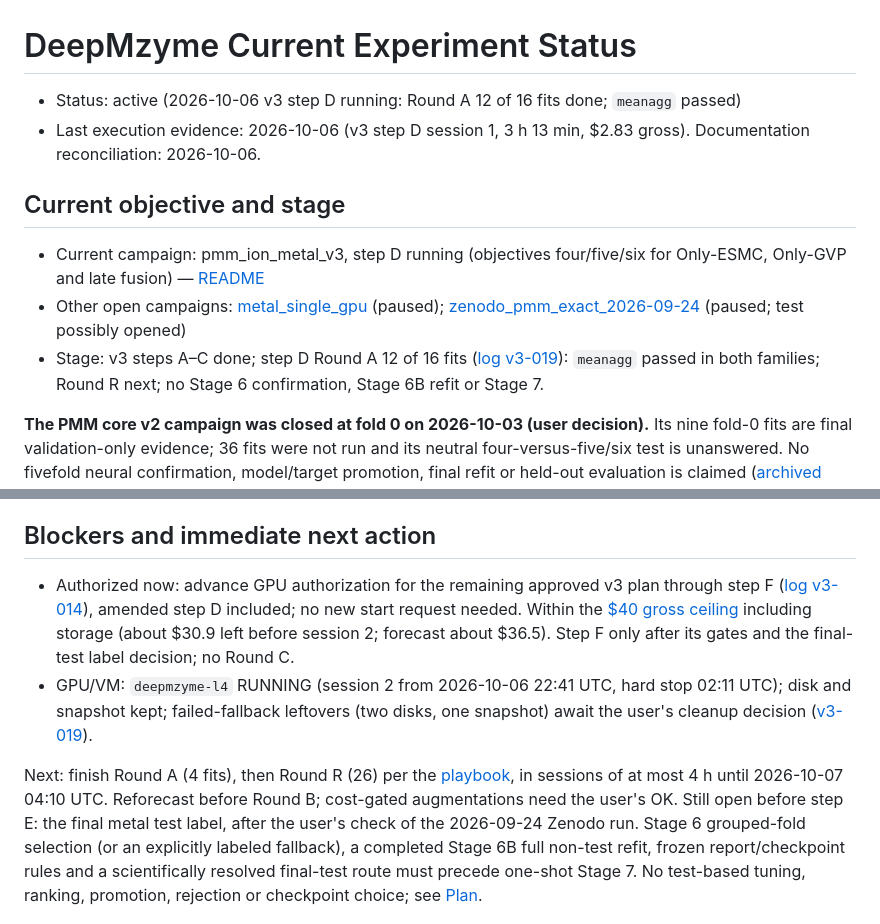
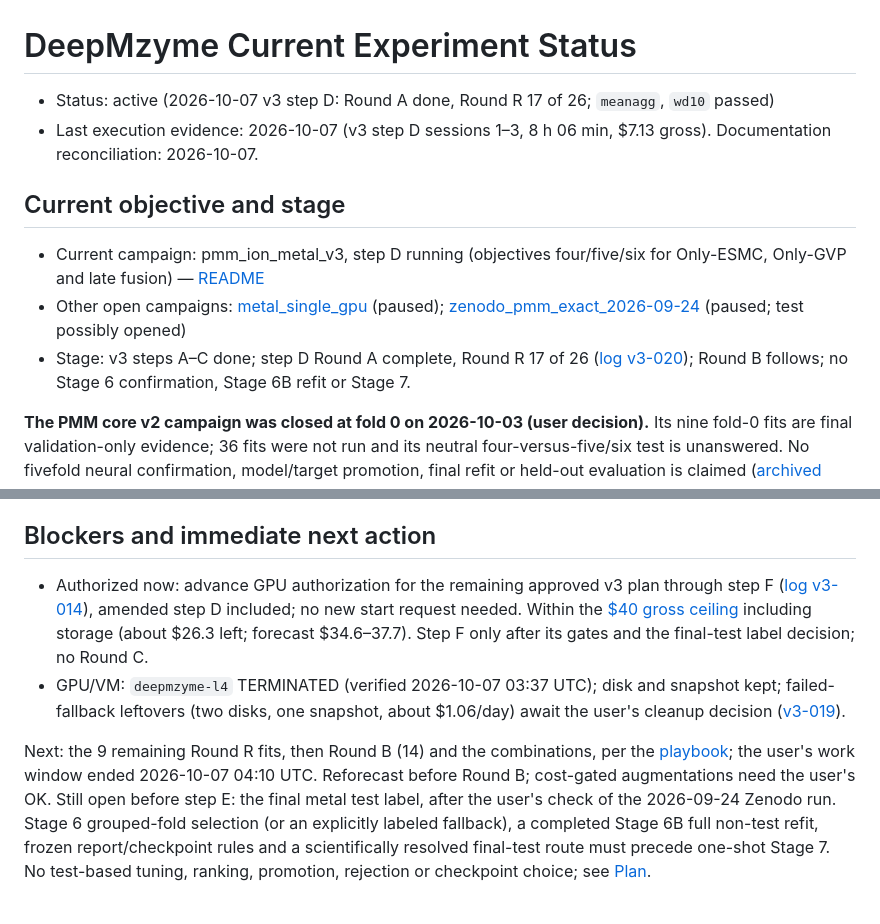
Before and after one commit to MECHTI1/DeepMzyme, a Markdown page: EXPERIMENT_STATUS.md, 2 parts joined by grey strips. Drawn GitHub-style.

Commit message:
Log v3-020: step D sessions 2-3 and the work-window closeout
Three sessions (8 h 06 min, $7.13 gross; VM verified TERMINATED 03:37 UTC):
33 fits completed, replayed and pulled. Round A complete (meanagg passed in
both families; resdrop01, gvpaux03 and esmdrop02 in late fusion). Round R
17 of 26: wd10 passed in both families, wd001, wd01 and headdrop01 did not.
Spending about $13.7 of $40; reforecast $34.6-37.7 depending on the
failed-fallback leftovers, whose cleanup is the user's decision.

```diff
--- a/EXPERIMENT_STATUS.md
+++ b/EXPERIMENT_STATUS.md
@@ -1,13 +1,13 @@
 # DeepMzyme Current Experiment Status
 
-- Status: active (2026-10-06 v3 step D running: Round A 12 of 16 fits done; `meanagg` passed)
-- Last execution evidence: 2026-10-06 (v3 step D session 1, 3 h 13 min, $2.83 gross). Documentation reconciliation: 2026-10-06.
+- Status: active (2026-10-07 v3 step D: Round A done, Round R 17 of 26; `meanagg`, `wd10` passed)
+- Last execution evidence: 2026-10-07 (v3 step D sessions 1–3, 8 h 06 min, $7.13 gross). Documentation reconciliation: 2026-10-07.
 
 ## Current objective and stage
 
 - Current campaign: pmm_ion_metal_v3, step D running (objectives four/five/six for Only-ESMC, Only-GVP and late fusion) — [README](docs/campaigns/pmm_ion_metal_v3/README.md)
 - Other open campaigns: [metal_single_gpu](docs/campaigns/metal_single_gpu/README.md) (paused); [zenodo_pmm_exact_2026-09-24](docs/campaigns/zenodo_pmm_exact_2026-09-24/README.md) (paused; test possibly opened)
-- Stage: v3 steps A–C done; step D Round A 12 of 16 fits ([log v3-019](docs/campaigns/pmm_ion_metal_v3/log.md#v3-019)): `meanagg` passed in both families; Round R next; no Stage 6 confirmation, Stage 6B refit or Stage 7.
+- Stage: v3 steps A–C done; step D Round A complete, Round R 17 of 26 ([log v3-020](docs/campaigns/pmm_ion_metal_v3/log.md#v3-020)); Round B follows; no Stage 6 confirmation, Stage 6B refit or Stage 7.
 
 **The PMM core v2 campaign was closed at fold 0 on 2026-10-03 (user decision).**
 Its nine fold-0 fits are final validation-only evidence; 36 fits were not run and
@@ -54,10 +54,10 @@ owns the ledger; this short access reminder preserves the default-read safety bo
 
 ## Blockers and immediate next action
 
-- Authorized now: advance GPU authorization for the remaining approved v3 plan through step F ([log v3-014](docs/campaigns/pmm_ion_metal_v3/log.md#v3-014)), amended step D included; no new start request needed. Within the [$40 gross ceiling](docs/campaigns/pmm_ion_metal_v3/log.md#v3-003) including storage (about $30.9 left before session 2; forecast about $36.5). Step F only after its gates and the final-test label decision; no Round C.
-- GPU/VM: `deepmzyme-l4` RUNNING (session 2 from 2026-10-06 22:41 UTC, hard stop 02:11 UTC); disk and snapshot kept; failed-fallback leftovers (two disks, one snapshot) await the user's cleanup decision ([v3-019](docs/campaigns/pmm_ion_metal_v3/log.md#v3-019)).
+- Authorized now: advance GPU authorization for the remaining approved v3 plan through step F ([log v3-014](docs/campaigns/pmm_ion_metal_v3/log.md#v3-014)), amended step D included; no new start request needed. Within the [$40 gross ceiling](docs/campaigns/pmm_ion_metal_v3/log.md#v3-003) including storage (about $26.3 left; forecast $34.6–37.7). Step F only after its gates and the final-test label decision; no Round C.
+- GPU/VM: `deepmzyme-l4` TERMINATED (verified 2026-10-07 03:37 UTC); disk and snapshot kept; failed-fallback leftovers (two disks, one snapshot, about $1.06/day) await the user's cleanup decision ([v3-019](docs/campaigns/pmm_ion_metal_v3/log.md#v3-019)).
 
-Next: finish Round A (4 fits), then Round R (26) per the [playbook](docs/METAL_TRAINING_PIPELINE_PLAYBOOK.md#v3-step-d-regularization-amendment), in sessions of at most 4 h until 2026-10-07 04:10 UTC. Reforecast before Round B; cost-gated augmentations need the user's OK.
+Next: the 9 remaining Round R fits, then Round B (14) and the combinations, per the [playbook](docs/METAL_TRAINING_PIPELINE_PLAYBOOK.md#v3-step-d-regularization-amendment); the user's work window ended 2026-10-07 04:10 UTC. Reforecast before Round B; cost-gated augmentations need the user's OK.
 Still open before step E: the final metal test label, after the user's check of
 the 2026-09-24 Zenodo run. Stage 6 grouped-fold selection (or an explicitly
 labeled fallback), a completed Stage 6B full non-test refit, frozen
```
Also changed, not shown: 1 other file.
